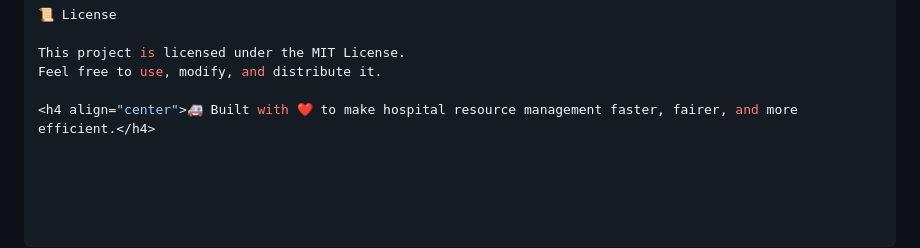
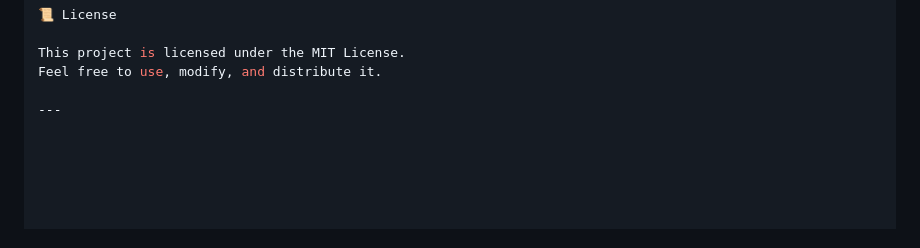
Before and after one commit to DeTraRoX/Hospital-Resource-Allocation-System, a Markdown page: README.md, the part around the change. Drawn GitHub-style.

```diff
--- a/README.md
+++ b/README.md
@@ -112,4 +112,4 @@ Here’s how you can help:
 This project is licensed under the MIT License.
 Feel free to use, modify, and distribute it.
 
-<h4 align="center">🚑 Built with ❤️ to make hospital resource management faster, fairer, and more efficient.</h4>
+---
```
